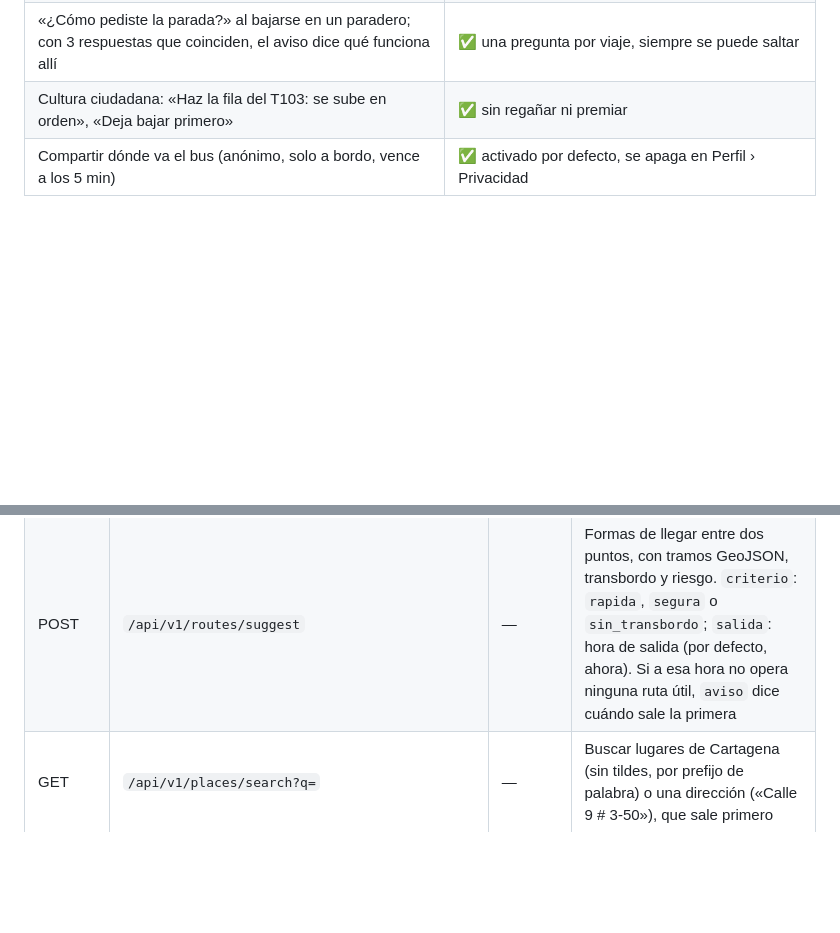
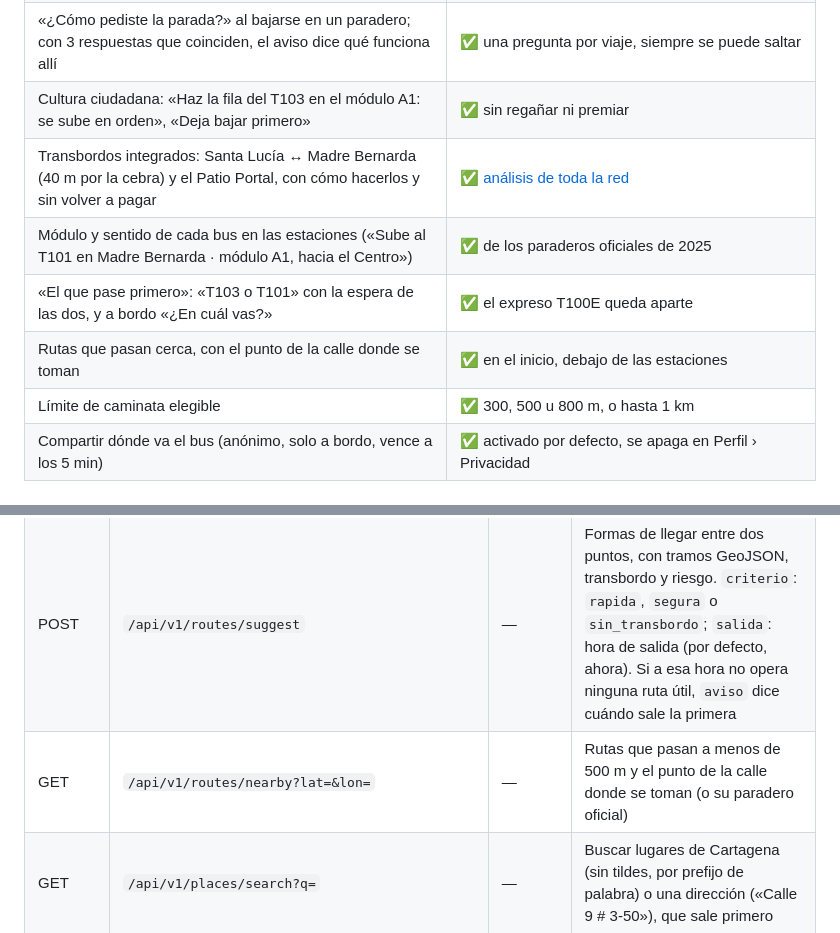
Before and after one commit to cmaestrei-dev/karta, a Markdown page: README.md, 2 parts joined by grey strips. GitHub-like rendering; blank space fills up the shorter version.

Commit message:
docs: phase 3c so far — integrated transfers, module and direction, el que pase primero, nearby routes and the walking limit
Co-Authored-By: Claude Opus 5.5 <noreply@anthropic.com>

```diff
--- a/README.md
+++ b/README.md
@@ -34,7 +34,12 @@ Cartagena de Indias.
 | Llegada estimada «según N viajeros» y qué tan lleno va el bus | ✅ avistamientos y viajes compartidos; siempre dice de cuándo es el dato, y sin conexión lo envejece y lo avisa |
 | Bus varado: a bordo, 4 min quieto lejos de una estación, «¿El T103 se varó?»; quien espera lo ve y ese bus no cuenta en la llegada | ✅ |
 | «¿Cómo pediste la parada?» al bajarse en un paradero; con 3 respuestas que coinciden, el aviso dice qué funciona allí | ✅ una pregunta por viaje, siempre se puede saltar |
-| Cultura ciudadana: «Haz la fila del T103: se sube en orden», «Deja bajar primero» | ✅ sin regañar ni premiar |
+| Cultura ciudadana: «Haz la fila del T103 en el módulo A1: se sube en orden», «Deja bajar primero» | ✅ sin regañar ni premiar |
+| Transbordos integrados: Santa Lucía ↔ Madre Bernarda (40 m por la cebra) y el Patio Portal, con cómo hacerlos y sin volver a pagar | ✅ [análisis de toda la red](docs/analisis-transbordos.md) |
+| Módulo y sentido de cada bus en las estaciones («Sube al T101 en Madre Bernarda · módulo A1, hacia el Centro») | ✅ de los paraderos oficiales de 2025 |
+| «El que pase primero»: «T103 o T101» con la espera de las dos, y a bordo «¿En cuál vas?» | ✅ el expreso T100E queda aparte |
+| Rutas que pasan cerca, con el punto de la calle donde se toman | ✅ en el inicio, debajo de las estaciones |
+| Límite de caminata elegible | ✅ 300, 500 u 800 m, o hasta 1 km |
 | Compartir dónde va el bus (anónimo, solo a bordo, vence a los 5 min) | ✅ activado por defecto, se apaga en Perfil › Privacidad |
 
 ## Arquitectura
@@ -184,6 +189,7 @@ firewall del computador permita conexiones entrantes al puerto 8000.
 | DELETE | `/api/v1/trips/{viaje}` | ✅ | Dejar de compartir; el viaje se borra en el acto |
 | POST | `/api/v1/routes/risk` | — | Calcular el riesgo de una ruta a partir de sus puntos (lat/lon) |
 | POST | `/api/v1/routes/suggest` | — | Formas de llegar entre dos puntos, con tramos GeoJSON, transbordo y riesgo. `criterio`: `rapida`, `segura` o `sin_transbordo`; `salida`: hora de salida (por defecto, ahora). Si a esa hora no opera ninguna ruta útil, `aviso` dice cuándo sale la primera |
+| GET | `/api/v1/routes/nearby?lat=&lon=` | — | Rutas que pasan a menos de 500 m y el punto de la calle donde se toman (o su paradero oficial) |
 | GET | `/api/v1/places/search?q=` | — | Buscar lugares de Cartagena (sin tildes, por prefijo de palabra) o una dirección («Calle 9 # 3-50»), que sale primero |
 | GET | `/api/v1/places/reverse?lat=&lon=` | — | Nombre del punto elegido en el mapa |
 | GET | `/api/v1/stops/nearby?lat=&lon=` | — | Estaciones cercanas, con sus rutas y la distancia a pie |
```
Also changed, not shown: docs/plan-reconstruccion.md (+5 -1 lines).
